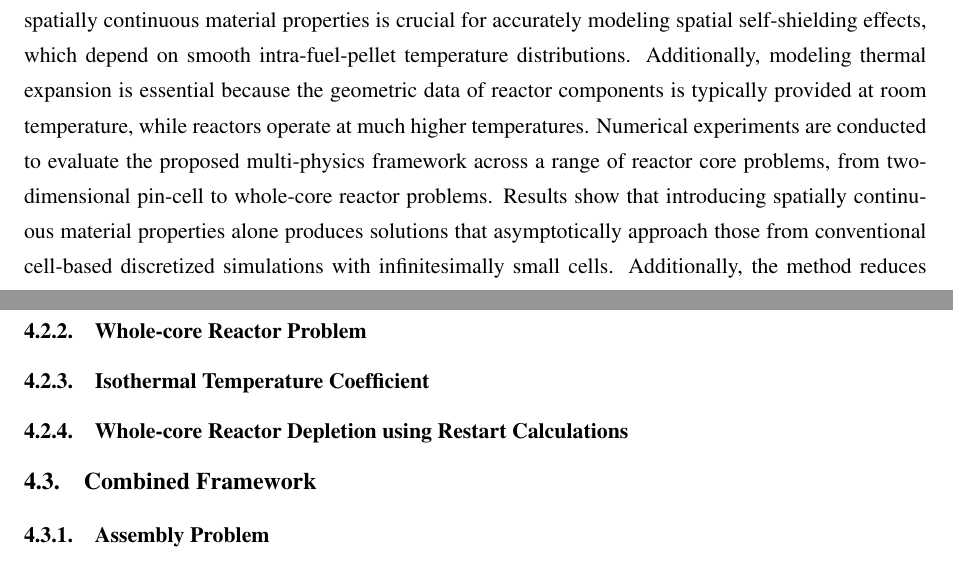
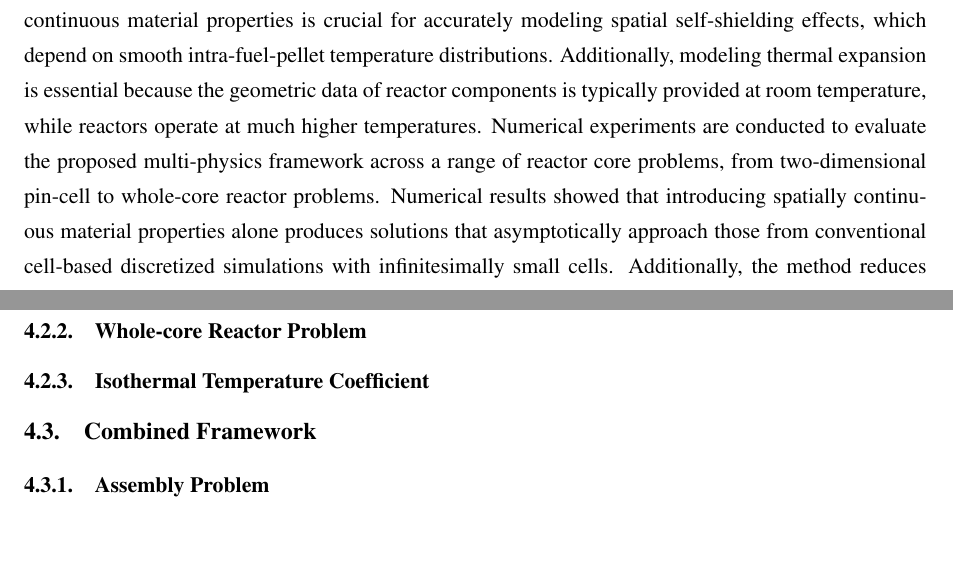
Before and after one commit to imronuke/Thesis, a LaTeX document (main.tex, which reads abstract.tex): two parts of pages 3 and 12 of 16, joined at a grey line, cut so that both start at the same text, the shorter picture padded with empty space. Compiled offline with pdfLaTeX.

Commit message:
Separate files

```diff
--- /dev/null
+++ b/abstract.tex
@@ -0,0 +5,7 @@
+\vspace{1cm}
+
+This thesis presents a framework to enhance the fidelity of typical Monte Carlo (MC) coupled multi-physics simulations for Light Water Reactors (LWRs) through two key improvements. First, the introduction of multi-physics simulations with spatially continuous material properties using the Functional Expansion Tally (FET) method combined with delta-tracking. Second, the incorporation of on-the-fly thermal expansion of reactor core components during MC particle tracking. The use of spatially continuous material properties is crucial for accurately modeling spatial self-shielding effects, which depend on smooth intra-fuel-pellet temperature distributions. Additionally, modeling thermal expansion is essential because the geometric data of reactor components is typically provided at room temperature, while reactors operate at much higher temperatures. Numerical experiments are conducted to evaluate the proposed multi-physics framework across a range of reactor core problems, from two-dimensional pin-cell to whole-core reactor problems. Numerical results showed that introducing spatially continuous material properties alone produces solutions that asymptotically approach those from conventional cell-based discretized simulations with infinitesimally small cells. Additionally, the method reduces simulation times by over threefold compared to the cell-based discretized approach with very small cells for typical LWR problems. Moreover, incorporating both spatially continuous material properties and thermal expansion significantly improves the accuracy of reactor simulations when compared to measured reactor data. These findings suggest that integrating the proposed framework into reactor modeling can significantly enhance simulation fidelity. Therefore, the framework has the potential to be incorporated into future Monte Carlo production codes to meet the growing demands for improved reactor safety.
+\vfill
+\end{abstract}
+
+\clearpage
--- a/sample.tex
+++ b/main.tex
@@ -169,3 +166,0 @@
-\vspace{1cm}
-
-This thesis presents a framework to enhance the fidelity of typical Monte Carlo (MC) coupled multi-physics simulations for Light Water Reactors (LWRs) through two key improvements. First, the introduction of multi-physics simulations with spatially continuous material properties using the Functional Expansion Tally (FET) method combined with delta-tracking. Second, the incorporation of on-the-fly thermal expansion of reactor core components during MC particle tracking. The use of spatially continuous material properties is crucial for accurately modeling spatial self-shielding effects, which depend on smooth intra-fuel-pellet temperature distributions. Additionally, modeling thermal expansion is essential because the geometric data of reactor components is typically provided at room temperature, while reactors operate at much higher temperatures. Numerical experiments are conducted to evaluate the proposed multi-physics framework across a range of reactor core problems, from two-dimensional pin-cell to whole-core reactor problems. Results show that introducing spatially continuous material properties alone produces solutions that asymptotically approach those from conventional cell-based discretized simulations with infinitesimally small cells. Additionally, the method reduces simulation times by over threefold compared to the cell-based discretized approach with very small cells for typical LWR problems. Moreover, incorporating both spatially continuous material properties and thermal expansion significantly improves the accuracy of reactor simulations when compared to measured reactor data. These findings suggest that integrating the proposed framework into reactor modeling can significantly enhance simulation fidelity. Therefore, the framework has the potential to be incorporated into future Monte Carlo production codes to meet the growing demands for improved reactor safety.
@@ -324,7 +317,7 @@ Algorithm~\ref{algo:myalgo} is our proposed algorithm.
 \subsubsection{Assembly Problem}
 \subsubsection{Whole-core Reactor Problem}
 \subsubsection{Isothermal Temperature Coefficient}
-\subsubsection{Whole-core Reactor Depletion using Restart Calculations}
+%\subsubsection{Whole-core Reactor Depletion using Restart Calculations}
 
 \subsection{Combined Framework}
 \subsubsection{Assembly Problem}
```
Also changed, not shown: main.bib (renamed from sample.bib), abstract.tex (4 more changed lines), main.tex (24 more changed lines).
